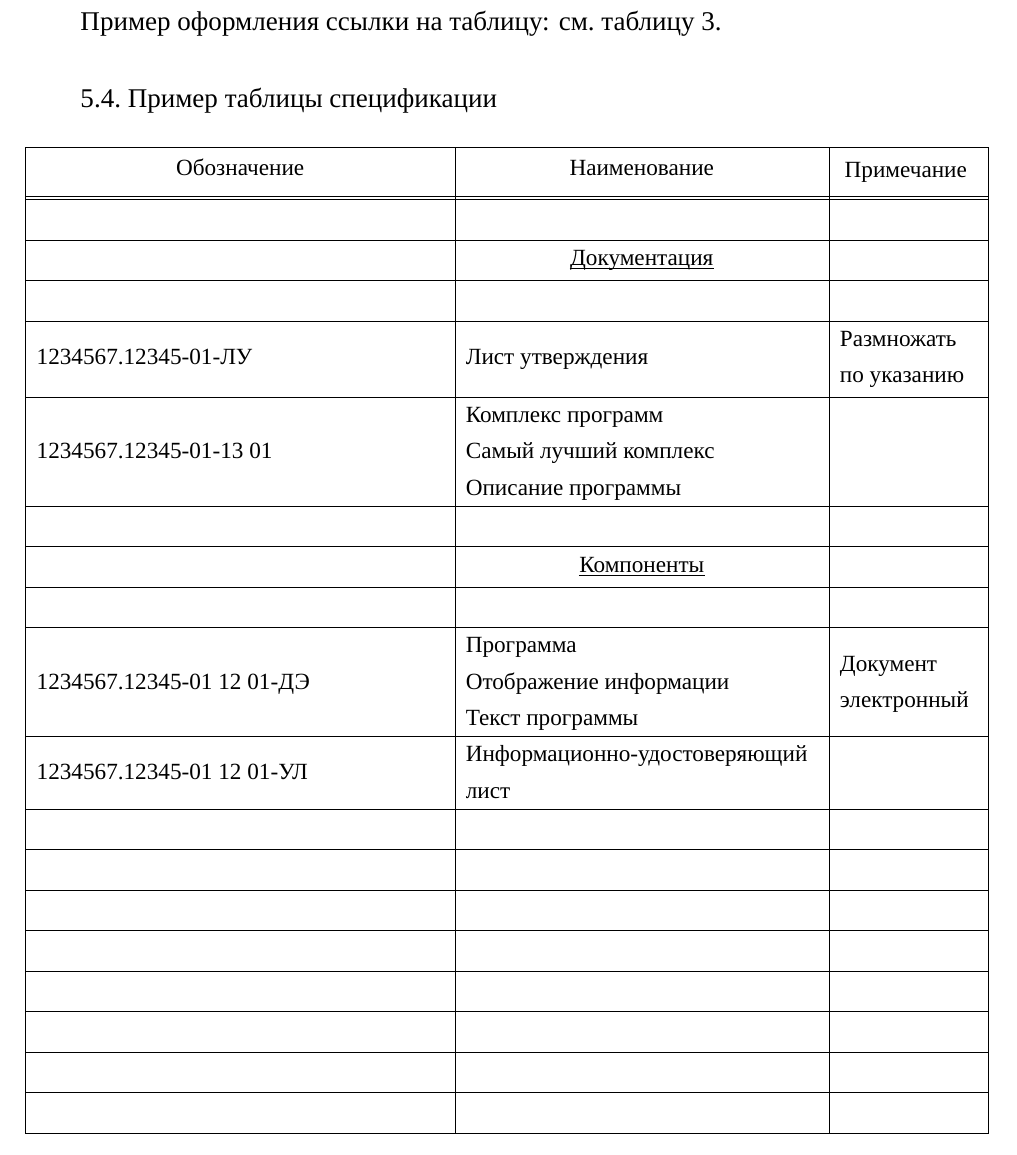
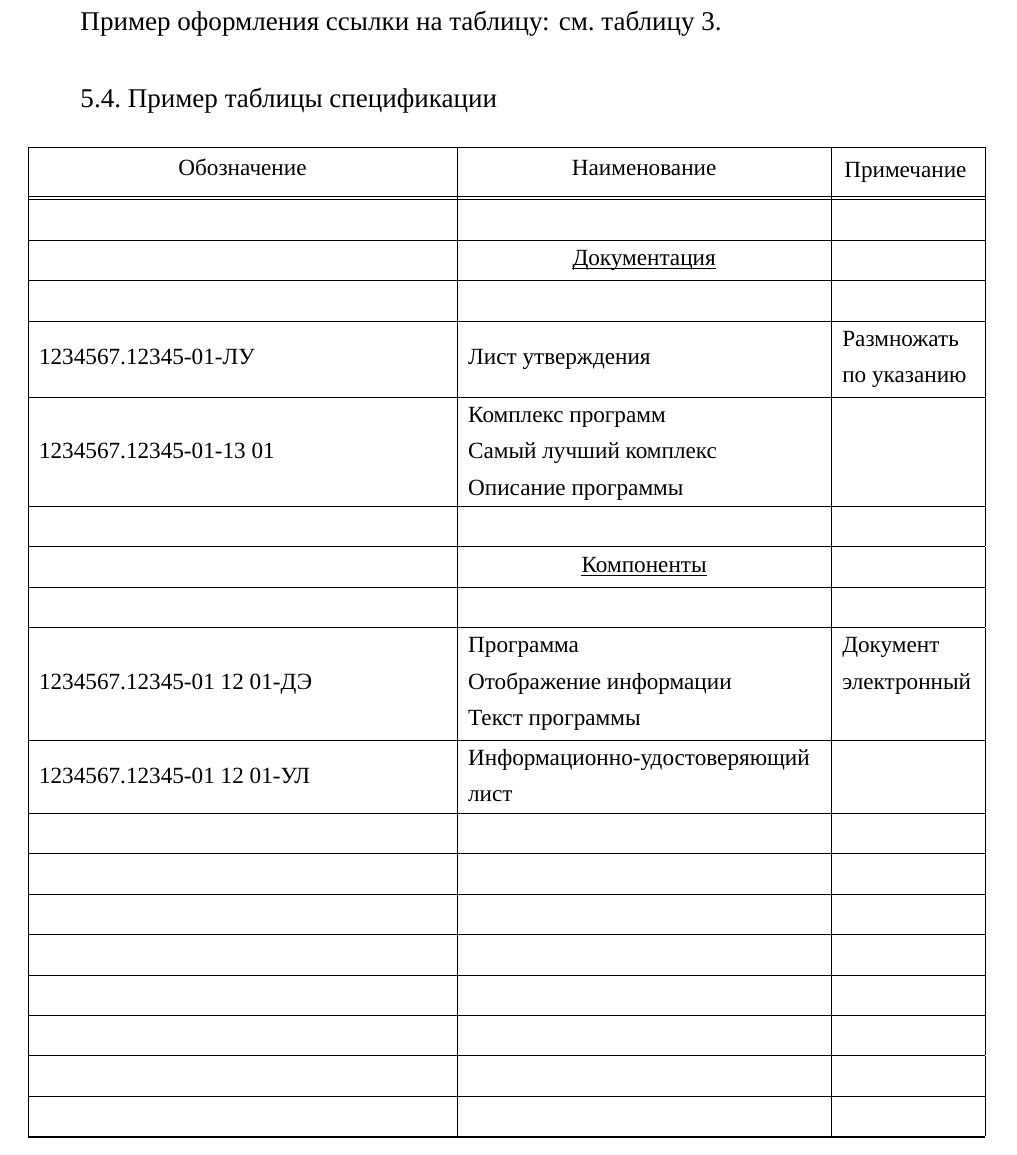
Before and after one commit to AlexanderSobolev1990/espd_gost_19, a LaTeX document (main.tex, which reads оформление_таблиц.tex): part of page 16 of 28 before the commit and part of page 16 of 29 after it, cut so that both start at the same text. Compiled offline with XeLaTeX; a missing font is replaced by an installed copy or a similar font.

Commit message:
fixed tables

```diff
--- a/оформление_таблиц.tex
+++ b/оформление_таблиц.tex
@@ -124,7 +124,7 @@
 %\newcommand\xrowht[2][0]{\addstackgap[.5\dimexpr#2\relax]{\vphantom{#1}}}
 {
 	\renewcommand{\ULdepth}{1.8pt}\tabletextsize
-	\begin{longtable}[c]{|>{\raggedright}m{74mm}|>{\raggedright}m{64mm}|>{\raggedright}m{25mm}|}
+	\begin{longtable}[c]{|>{\raggedright}m{74mm}|>{\raggedright}m{64mm}|>{\raggedright}m{24mm}|}
 		%----------------------- преамбула ---------------------
 		\hline
 		\centering{Обозначение} &
```
Also changed, not shown: оформление_иллюстраций.tex (+1 -1 lines), оформление_таблиц.tex (2 more changed lines).
